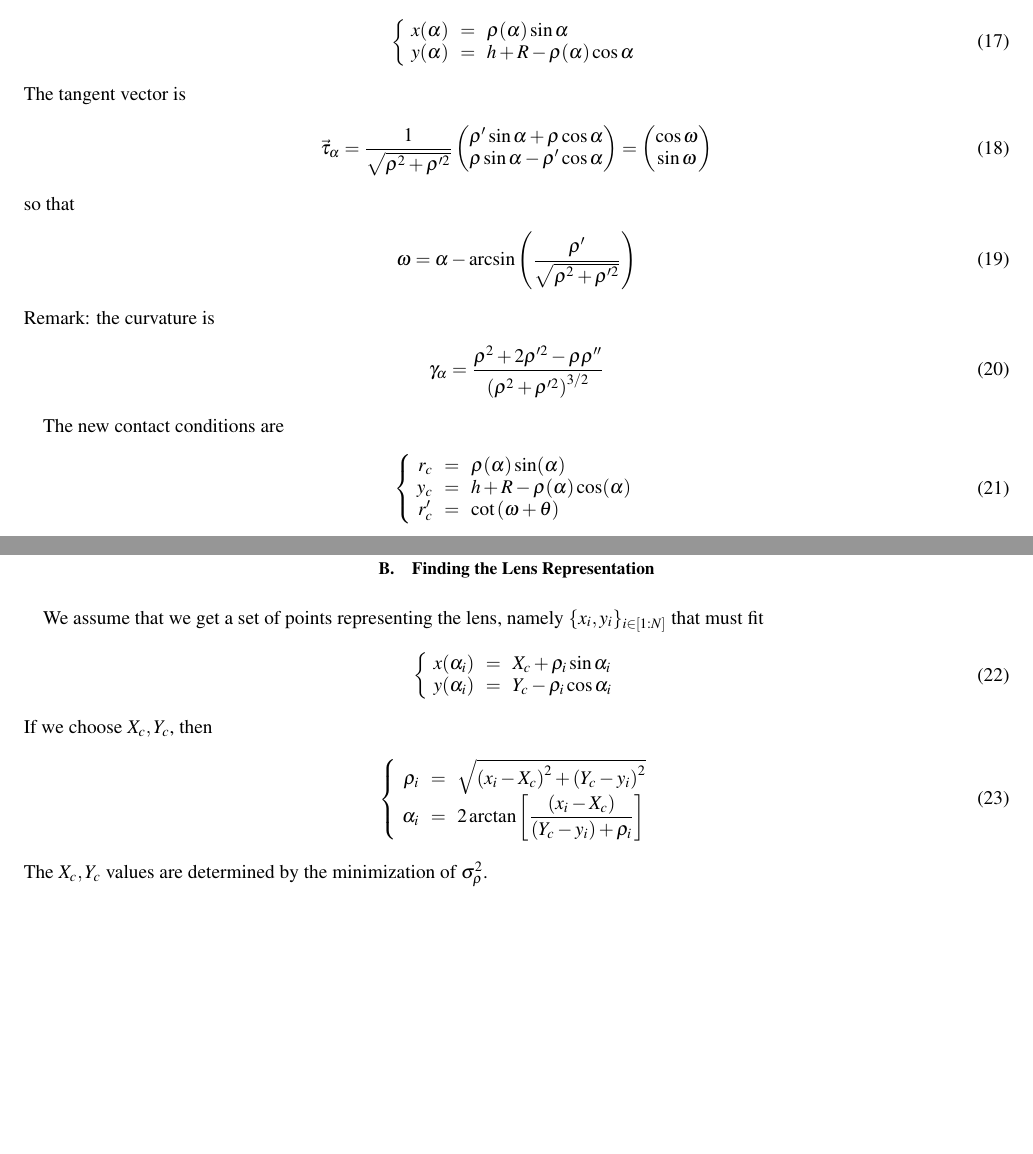
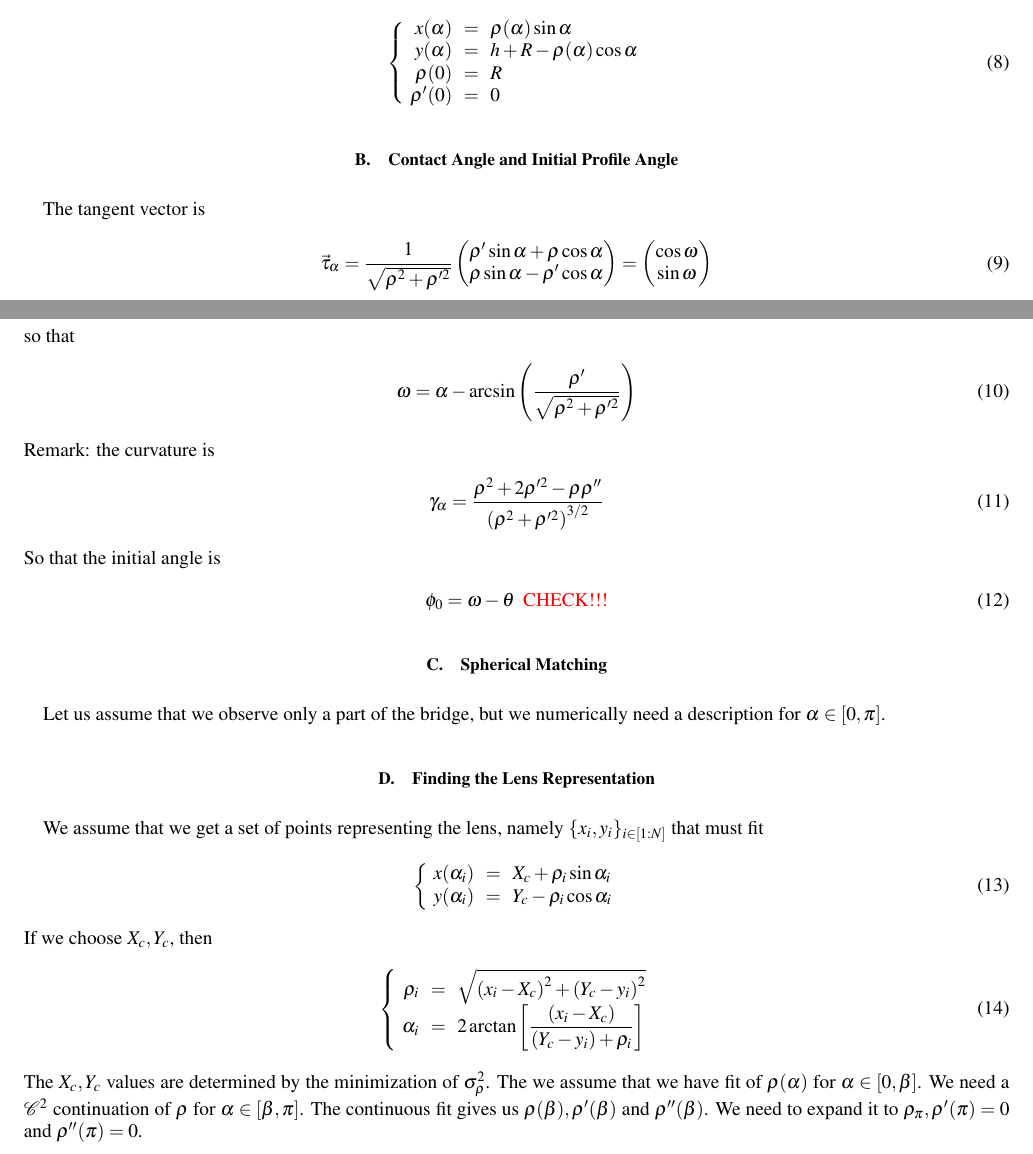
Before and after one commit to ybouret/capillarity, a LaTeX paper (doc/shape.tex): two parts of pages 2 and 3 of 3 before the commit and two parts of pages 1 and 2 of 2 after it, joined at a grey line, cut at the place of the change, the shorter picture padded with empty space. Compiled offline with pdfLaTeX.

Commit message:
lens_extend...

```diff
--- a/doc/shape.tex
+++ b/doc/shape.tex
@@ -11,3 +61,76 @@
+Let $\rho(\alpha)$ be a polar description of the lens, so that the bridge description in the $xy$ plane are
+\begin{equation}
+	\left\lbrace
+	\begin{array}{rcl}
+	x(\alpha) & = & \rho(\alpha)\sin\alpha\\
+	y(\alpha) & = & h + R - \rho(\alpha)\cos\alpha\\
+	\rho(0)   & = & R\\
+	\rho'(0)  & = & 0\\
+	\end{array}
+	\right.
+\end{equation}
+
+\subsection{Contact Angle and Initial Profile Angle}
+The   tangent vector is
+\begin{equation}
+	\vec{\tau}_\alpha =
+	\dfrac{1}{\sqrt{\rho^2+\rho'^2}}
+	\begin{pmatrix}
+		\rho'\sin\alpha+\rho\cos\alpha\\
+		\rho\sin\alpha - \rho'\cos\alpha\\
+	\end{pmatrix}
+ =
+ 	\begin{pmatrix}
+	\cos\omega\\
+	\sin\omega
+	\end{pmatrix}
+\end{equation}
+so that
+\begin{equation}
+	\omega = \alpha - \arcsin\left(\dfrac{\rho'}{\sqrt{\rho^2+\rho'^2}}\right)
+\end{equation}
+Remark: the curvature is
+\begin{equation}
+	\gamma_\alpha = \dfrac{\rho^2 + 2\rho'^2 - \rho\rho''}{\left(\rho^2+\rho'^2\right)^{3/2}}
+\end{equation}
+So that the initial angle is
+\begin{equation}
+	\phi_0 = \omega - \theta \;\; \text{\textcolor{red}{CHECK!!!}}
+\end{equation}
+
+
+\subsection{Spherical Matching}
+Let us assume that we observe only a part of the bridge, but we numerically need
+a description for $\alpha\in[0,\pi]$.
+
+\subsection{Finding the Lens Representation}
+We assume that we get a set of points representing the lens, namely $\lbrace x_i,y_i \rbrace_{i\in[1:N]}$ that must
+fit
+\begin{equation}
+	\left\lbrace
+		\begin{array}{rcl}
+	x(\alpha_i) & = & X_c + \rho_i\sin\alpha_i\\
+	y(\alpha_i) & = & Y_c - \rho_i\cos\alpha_i\\
+		\end{array}
+	\right.
+\end{equation}
+If we choose $X_c,Y_c$, then
+\begin{equation}
+	\left\lbrace
+	\begin{array}{rcl}
+	\rho_i   &=&\sqrt{\left(x_i-X_c\right)^2+\left(Y_c-y_i\right)^2}\\
+	\alpha_i &=& 2 \arctan\left[ \dfrac{\left(x_i-X_c\right)}{\left(Y_c-y_i\right)+\rho_i}\right]\\
+	\end{array}
+	\right.
+\end{equation}
+The $X_c,Y_c$ values are determined by the minimization of $\sigma^2_\rho$.
+The we assume that we have fit of $\rho(\alpha)$ for $\alpha\in[0,\beta]$.
+We need a $\mathcal{C}^2$ continuation of $\rho$ for $\alpha\in[\beta,\pi]$.
+The continuous fit gives us $\rho(\beta),\rho'(\beta)$ and $\rho''(\beta)$.
+We need to expand it to $\rho_\pi,\rho'(\pi)=0$ and $\rho''(\pi)=0$.
+
+
+\end{document}
 
 \section{Curvature of a revolution surface}
 
```
Also changed, not shown: src/cbridge9/CMakeLists.txt (+4 -1 lines), doc/shape.tex (50 more changed lines), 6 other files.
